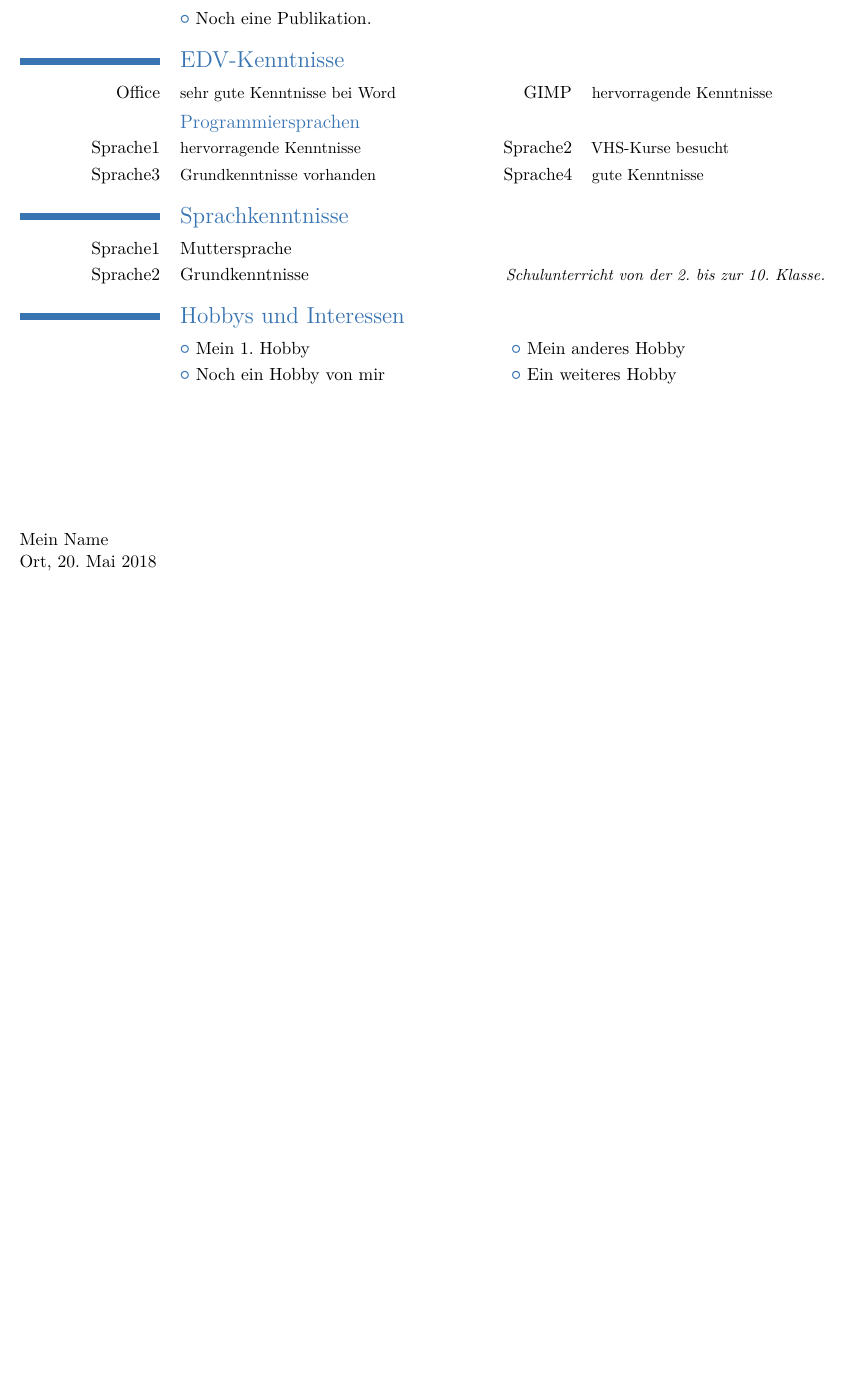
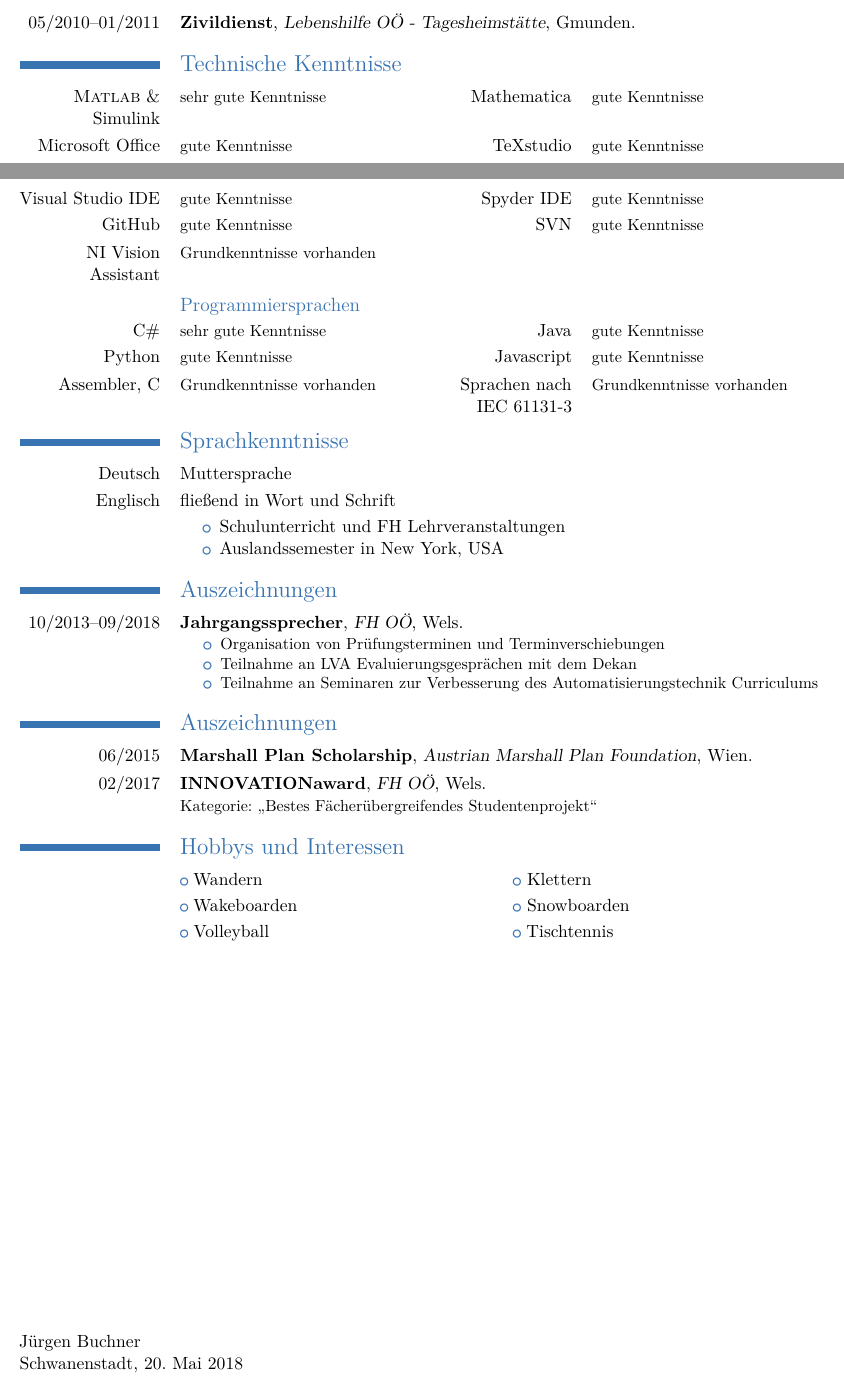
Before and after one commit to JuergenBuchner/Lebenslauf, a LaTeX CV (Lebenslauf.tex): part of the page before the commit and two parts of pages 1 and 2 of 2 after it, the two joined at a grey line, cut at the place of the change, the shorter picture padded with empty space. The pictures show the PDF file Lebenslauf.pdf that the author committed with the source.

Commit message:
Lebenslauf v0.9

```diff
--- a/Lebenslauf.tex
+++ b/Lebenslauf.tex
@@ -33 +42,2 @@
+  \cvline{Geburtsort:}{Gmunden}
 
@@ -39,2 +50,0 @@
-  \cvlistitem{Meine 1. Publikation.}
-  \cvlistitem{Noch eine Publikation.}
@@ -41,19 +70,45 @@
+  	\end{itemize}
+	}
 
-  \section{EDV-Kenntnisse}
-  \cvcomputer{Office}{sehr gute Kenntnisse bei Word}{GIMP}{hervorragende Kenntnisse}
+  \section{Zivildienst}
+  \cventry{05/2010--01/2011}{Zivildienst}{Lebenshilfe OÖ - Tagesheimstätte}{Gmunden}{}{}
+  \section{Technische Kenntnisse}
+  \cvcomputer{\textsc{Matlab} \& Simulink}{sehr gute Kenntnisse}{Mathematica}{gute Kenntnisse}
+  \cvcomputer{Microsoft Office}{gute Kenntnisse}{TeXstudio}{gute Kenntnisse}
+  \cvcomputer{Visual Studio IDE}{gute Kenntnisse}{Spyder IDE}{gute Kenntnisse}
+  \cvcomputer{GitHub}{gute Kenntnisse}{SVN}{gute Kenntnisse}
+  \cvcomputer{NI Vision Assistant}{Grundkenntnisse vorhanden}{}{}
   \subsection{Programmiersprachen}
-  \cvcomputer{Sprache1}{hervorragende Kenntnisse}{Sprache2}{VHS-Kurse besucht}
-  \cvcomputer{Sprache3}{Grundkenntnisse vorhanden}{Sprache4}{gute Kenntnisse}
+  \cvcomputer{C\#}{sehr gute Kenntnisse}{Java}{gute Kenntnisse}
+  \cvcomputer{Python}{gute Kenntnisse}{Javascript}{gute Kenntnisse}
+  \cvcomputer{Assembler, C}{Grundkenntnisse vorhanden}{Sprachen nach IEC 61131-3}{Grundkenntnisse vorhanden}
 
   \section{Sprachkenntnisse}
-  \cvlanguage{Sprache1}{Muttersprache}{}
-  \cvlanguage{Sprache2}{Grundkenntnisse}{Schulunterricht von der 2. bis zur 10. Klasse.}
-
+  \cvlanguage{Deutsch}{Muttersprache}{}
+  \cvlanguage{Englisch}{fließend in Wort und Schrift}{}{\begin{itemize}
+  		\setlength{\itemindent}{4cm}
+  		\item Schulunterricht und FH Lehrveranstaltungen
+  		\item Auslandssemester in New York, USA
+  	\end{itemize}
+  }
+  \section{Auszeichnungen}
+  \cventry{10/2013--09/2018}{Jahrgangssprecher}{FH OÖ}{Wels}{}{
+  	\begin{itemize}
+  		\setlength{\itemindent}{.5cm}
+  	\item Organisation von Prüfungsterminen und Terminverschiebungen
+  	\item Teilnahme an LVA Evaluierungsgesprächen mit dem Dekan
+  	\item Teilnahme an Seminaren zur Verbesserung des Automatisierungstechnik Curriculums
+	\end{itemize}
+	}
+  \section{Auszeichnungen}
+  \cventry{06/2015}{Marshall Plan Scholarship}{Austrian Marshall Plan Foundation}{Wien}{}{}
+  \cventry{02/2017}{INNOVATIONaward}{FH OÖ}{Wels}{}{Kategorie: „Bestes Fächerübergreifendes Studentenprojekt“}
   \section{Hobbys und Interessen}
-  \cvlistdoubleitem{Mein 1. Hobby}{Mein anderes Hobby}
-  \cvlistdoubleitem{Noch ein Hobby von mir}{Ein weiteres Hobby}
+  \cvlistdoubleitem{Wandern}{Klettern}
+  \cvlistdoubleitem{Wakeboarden}{Snowboarden}
+  \cvlistdoubleitem{Volleyball}{Tischtennis}
 
   \vfill  %Platz bis Seitenende auffüllen.
-  Mein Name\\
-  Ort, \today
+  Jürgen Buchner\\
+  Schwanenstadt, \today
 \end{document}
```
Also changed, not shown: Lebenslauf.pdf, foto.jpg (added), xing.svg (added), Lebenslauf.tex (66 more changed lines), 4 other files.
